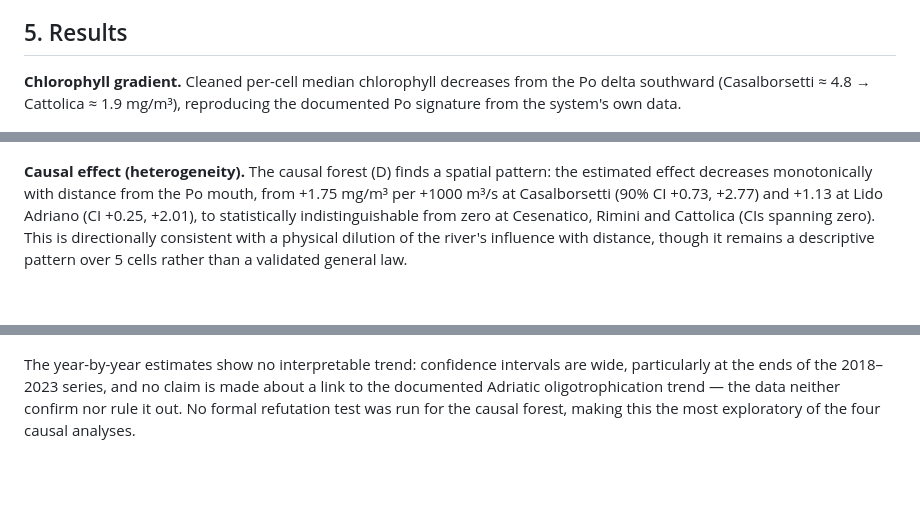
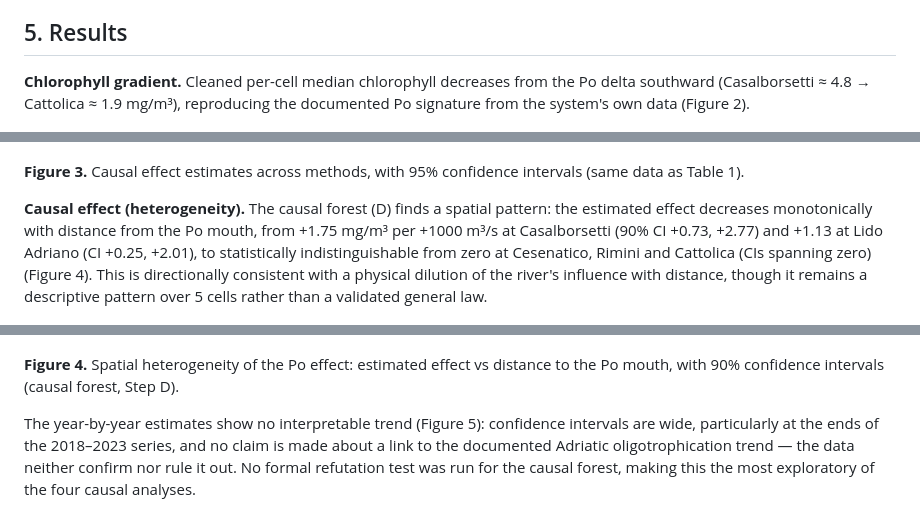
Before and after one commit to antoniorotundo2/adriatic-bloom-risk, a Markdown page: docs/technical-report.md, 3 parts joined by grey strips. Rendered like a GitHub page; blank space fills up the shorter version.

Commit message:
Add figure captions, results table, and architecture diagram to technical report

```diff
--- a/docs/technical-report.md
+++ b/docs/technical-report.md
@@ -65,7 +77,7 @@ Step (B) and (D) deliberately use season and wind as controls, not SST, to stay
 
 ## 5. Results
 
-**Chlorophyll gradient.** Cleaned per-cell median chlorophyll decreases from the Po delta southward (Casalborsetti ≈ 4.8 → Cattolica ≈ 1.9 mg/m³), reproducing the documented Po signature from the system's own data.
+**Chlorophyll gradient.** Cleaned per-cell median chlorophyll decreases from the Po delta southward (Casalborsetti ≈ 4.8 → Cattolica ≈ 1.9 mg/m³), reproducing the documented Po signature from the system's own data (Figure 2).
 
 ![Median chlorophyll-a per coastal cell, ordered by distance from the Po delta](figures/chlorophyll_gradient.png)
 
@@ -75,10 +100,14 @@ Step (B) and (D) deliberately use season and wind as controls, not SST, to stay
 
 ![Causal effect estimates across methods (apparent, Step A, Step C, Step B classical and clustered SE), with 95% CI](figures/causal_effects_comparison.png)
 
-**Causal effect (heterogeneity).** The causal forest (D) finds a spatial pattern: the estimated effect decreases monotonically with distance from the Po mouth, from +1.75 mg/m³ per +1000 m³/s at Casalborsetti (90% CI +0.73, +2.77) and +1.13 at Lido Adriano (CI +0.25, +2.01), to statistically indistinguishable from zero at Cesenatico, Rimini and Cattolica (CIs spanning zero). This is directionally consistent with a physical dilution of the river's influence with distance, though it remains a descriptive pattern over 5 cells rather than a validated general law.
+**Figure 3.** Causal effect estimates across methods, with 95% confidence intervals (same data as Table 1).
+
+**Causal effect (heterogeneity).** The causal forest (D) finds a spatial pattern: the estimated effect decreases monotonically with distance from the Po mouth, from +1.75 mg/m³ per +1000 m³/s at Casalborsetti (90% CI +0.73, +2.77) and +1.13 at Lido Adriano (CI +0.25, +2.01), to statistically indistinguishable from zero at Cesenatico, Rimini and Cattolica (CIs spanning zero) (Figure 4). This is directionally consistent with a physical dilution of the river's influence with distance, though it remains a descriptive pattern over 5 cells rather than a validated general law.
 
 ![Spatial heterogeneity: estimated Po effect vs distance to the Po mouth, 90% CI](figures/spatial_heterogeneity.png)
 
-The year-by-year estimates show no interpretable trend: confidence intervals are wide, particularly at the ends of the 2018–2023 series, and no claim is made about a link to the documented Adriatic oligotrophication trend — the data neither confirm nor rule it out. No formal refutation test was run for the causal forest, making this the most exploratory of the four causal analyses.
+**Figure 4.** Spatial heterogeneity of the Po effect: estimated effect vs distance to the Po mouth, with 90% confidence intervals (causal forest, Step D).
+
+The year-by-year estimates show no interpretable trend (Figure 5): confidence intervals are wide, particularly at the ends of the 2018–2023 series, and no claim is made about a link to the documented Adriatic oligotrophication trend — the data neither confirm nor rule it out. No formal refutation test was run for the causal forest, making this the most exploratory of the four causal analyses.
 
 ![Temporal heterogeneity: estimated Po effect by year, 90% CI](figures/temporal_heterogeneity.png)
```
Also changed, not shown: other parts of docs/technical-report.md (+28 -1 lines).
